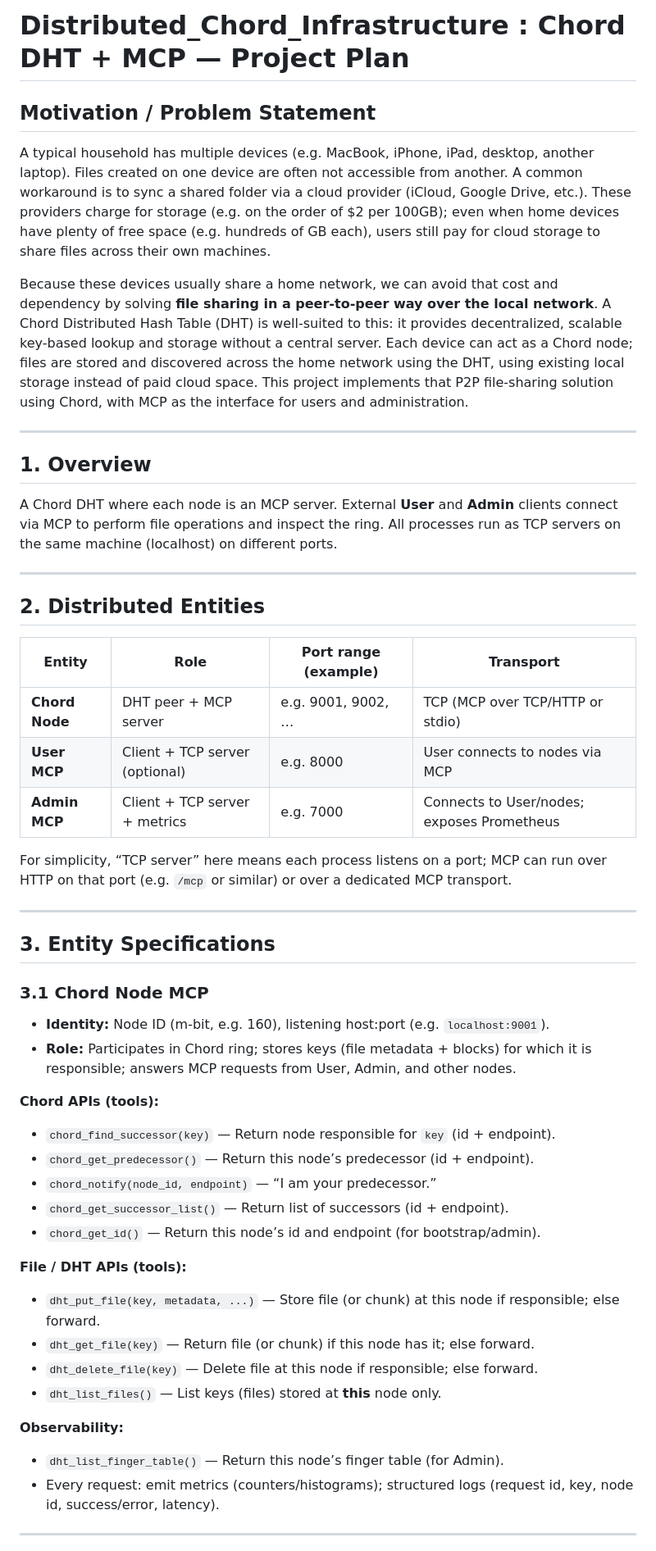
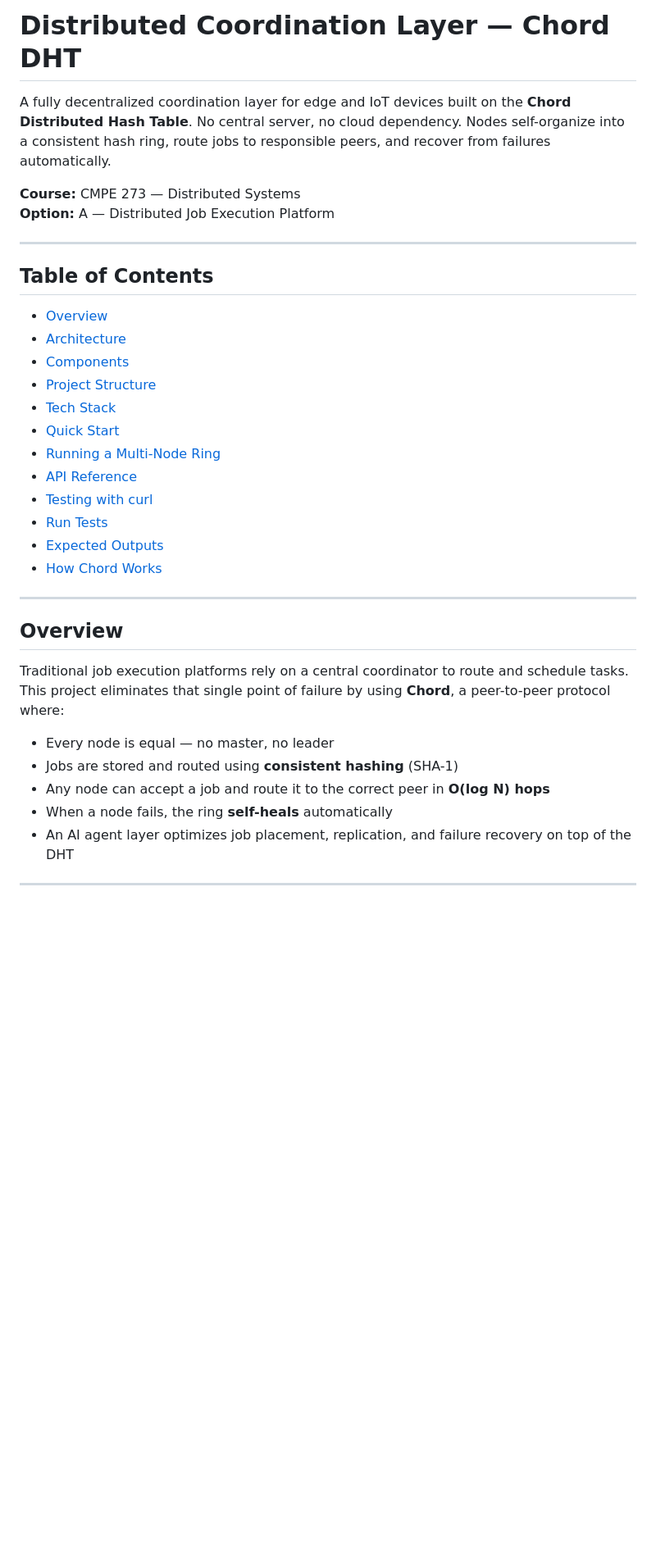
Before and after one commit to ragwort15/Distributed_Chord_Infrastructure, a Markdown page: README.md, the part around one of its changes. Shown at 82% size. Rendered like a GitHub page; blank space fills up the shorter version.

```diff
--- a/README.md
+++ b/README.md
@@ -1,57 +1,38 @@
-# Distributed_Chord_Infrastructure : Chord DHT + MCP — Project Plan
+# Distributed Coordination Layer — Chord DHT
 
-## Motivation / Problem Statement
+A fully decentralized coordination layer for edge and IoT devices built on the **Chord Distributed Hash Table**. No central server, no cloud dependency. Nodes self-organize into a consistent hash ring, route jobs to responsible peers, and recover from failures automatically.
 
-A typical household has multiple devices (e.g. MacBook, iPhone, iPad, desktop, another laptop). Files created on one device are often not accessible from another. A common workaround is to sync a shared folder via a cloud provider (iCloud, Google Drive, etc.). These providers charge for storage (e.g. on the order of $2 per 100GB); even when home devices have plenty of free space (e.g. hundreds of GB each), users still pay for cloud storage to share files across their own machines.
-
-Because these devices usually share a home network, we can avoid that cost and dependency by solving **file sharing in a peer-to-peer way over the local network**. A Chord Distributed Hash Table (DHT) is well-suited to this: it provides decentralized, scalable key-based lookup and storage without a central server. Each device can act as a Chord node; files are stored and discovered across the home network using the DHT, using existing local storage instead of paid cloud space. This project implements that P2P file-sharing solution using Chord, with MCP as the interface for users and administration.
+**Course:** CMPE 273 — Distributed Systems
+**Option:** A — Distributed Job Execution Platform
 
 ---
 
-## 1. Overview
+## Table of Contents
 
-A Chord DHT where each node is an MCP server. External **User** and **Admin** clients connect via MCP to perform file operations and inspect the ring. All processes run as TCP servers on the same machine (localhost) on different ports.
+- [Overview](#overview)
+- [Architecture](#architecture)
+- [Components](#components)
+- [Project Structure](#project-structure)
+- [Tech Stack](#tech-stack)
+- [Quick Start](#quick-start)
+- [Running a Multi-Node Ring](#running-a-multi-node-ring)
+- [API Reference](#api-reference)
+- [Testing with curl](#testing-with-curl)
+- [Run Tests](#run-tests)
+- [Expected Outputs](#expected-outputs)
+- [How Chord Works](#how-chord-works)
 
 ---
 
-## 2. Distributed Entities
+## Overview
 
-| Entity        | Role              | Port range (example) | Transport        |
-|---------------|-------------------|----------------------|------------------|
-| **Chord Node**| DHT peer + MCP server | e.g. 9001, 9002, … | TCP (MCP over TCP/HTTP or stdio) |
-| **User MCP**  | Client + TCP server (optional) | e.g. 8000       | User connects to nodes via MCP |
-| **Admin MCP** | Client + TCP server + metrics | e.g. 7000    | Connects to User/nodes; exposes Prometheus |
+Traditional job execution platforms rely on a central coordinator to route and schedule tasks. This project eliminates that single point of failure by using **Chord**, a peer-to-peer protocol where:
 
-For simplicity, “TCP server” here means each process listens on a port; MCP can run over HTTP on that port (e.g. `/mcp` or similar) or over a dedicated MCP transport.
+- Every node is equal — no master, no leader
+- Jobs are stored and routed using **consistent hashing** (SHA-1)
+- Any node can accept a job and route it to the correct peer in **O(log N) hops**
+- When a node fails, the ring **self-heals** automatically
+- An AI agent layer optimizes job placement, replication, and failure recovery on top of the DHT
 
 ---
 
-## 3. Entity Specifications
-
-### 3.1 Chord Node MCP
-
-- **Identity:** Node ID (m-bit, e.g. 160), listening host:port (e.g. `localhost:9001`).
-- **Role:** Participates in Chord ring; stores keys (file metadata + blocks) for which it is responsible; answers MCP requests from User, Admin, and other nodes.
-
-**Chord APIs (tools):**
-
-- `chord_find_successor(key)` — Return node responsible for `key` (id + endpoint).
-- `chord_get_predecessor()` — Return this node’s predecessor (id + endpoint).
-- `chord_notify(node_id, endpoint)` — “I am your predecessor.”
-- `chord_get_successor_list()` — Return list of successors (id + endpoint).
-- `chord_get_id()` — Return this node’s id and endpoint (for bootstrap/admin).
-
-**File / DHT APIs (tools):**
-
-- `dht_put_file(key, metadata, ...)` — Store file (or chunk) at this node if responsible; else forward.
-- `dht_get_file(key)` — Return file (or chunk) if this node has it; else forward.
-- `dht_delete_file(key)` — Delete file at this node if responsible; else forward.
-- `dht_list_files()` — List keys (files) stored at **this** node only.
-
-**Observability:**
-
-- `dht_list_finger_table()` — Return this node’s finger table (for Admin).
-- Every request: emit metrics (counters/histograms); structured logs (request id, key, node id, success/error, latency).
-
----
-
```
Also changed, not shown: other parts of README.md (+393 -138 lines).
